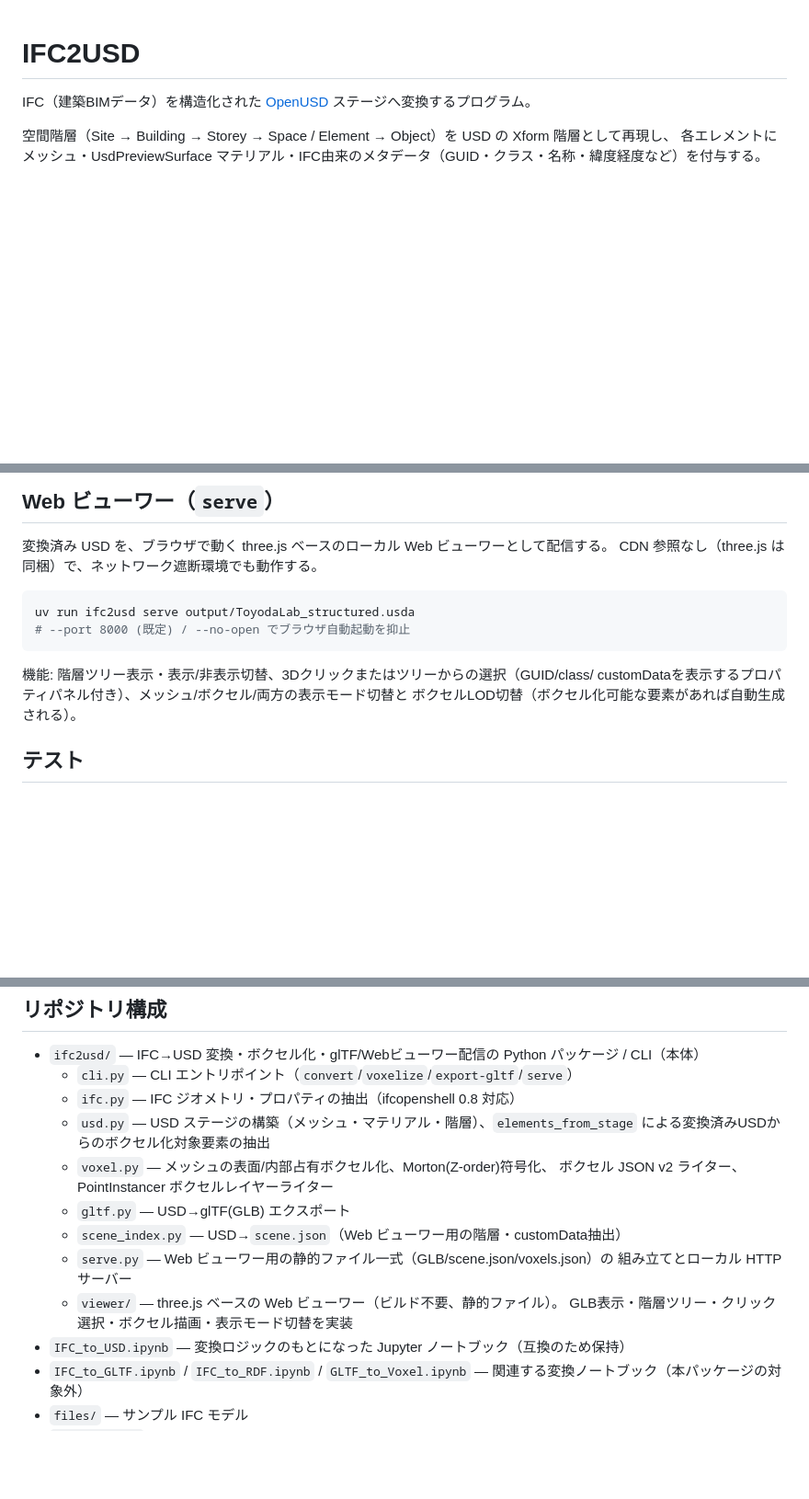
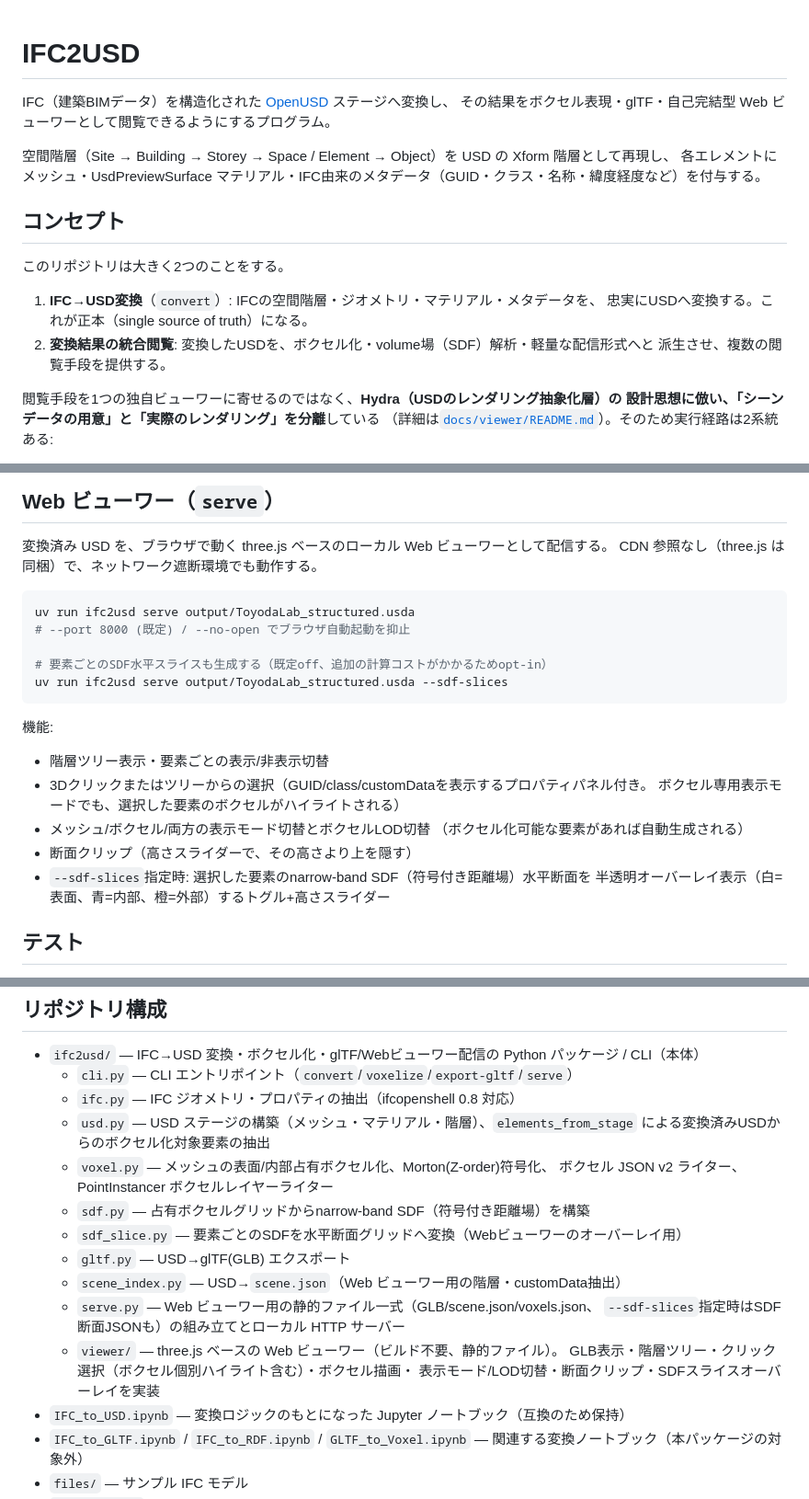
Before and after one commit to takashikasuya/IfcToUsd, a Markdown page: README.md, 3 parts joined by grey strips. Shown at 92% size. GitHub-like rendering; blank space fills up the shorter version.

Commit message:
Update README with concept and architecture overview
The README hadn't kept pace with the codebase: it predated the SDF/SDF-slice
viewer overlay, section clip, display-mode/LOD switching, and per-voxel
selection highlight, and never explained the two-path (USD-native /
self-contained web viewer) architecture behind why the project is
structured the way it is - a design decision documented in
docs/viewer/README.md but never surfaced at the top level.

Adds a Concept section explaining the Hydra-inspired split (don't write a
custom render delegate; separate scene-data preparation from rendering) and
the resulting two execution paths, an Architecture section with a diagram
showing convert's USD output as the single source of truth that voxelize/
export-gltf/serve all read without modifying, updates the serve feature
list and repo structure to match the current viewer.py/sdf.py/sdf_slice.py
capabilities.

Co-Authored-By: Claude Sonnet 5 <noreply@anthropic.com>
Claude-Session: https://claude.ai/code/session_01193RLSMFn12ou1wq7eDavo

````diff
--- a/README.md
+++ b/README.md
@@ -1,6 +1,21 @@
 # IFC2USD
 
-IFC（建築BIMデータ）を構造化された [OpenUSD](https://openusd.org/) ステージへ変換するプログラム。
+IFC（建築BIMデータ）を構造化された [OpenUSD](https://openusd.org/) ステージへ変換し、
+その結果をボクセル表現・glTF・自己完結型 Web ビューワーとして閲覧できるようにするプログラム。
 
 空間階層（Site → Building → Storey → Space / Element → Object）を USD の Xform 階層として再現し、
 各エレメントにメッシュ・UsdPreviewSurface マテリアル・IFC由来のメタデータ（GUID・クラス・名称・緯度経度など）を付与する。
+
+## コンセプト
+
+このリポジトリは大きく2つのことをする。
+
+1. **IFC→USD変換**（`convert`）: IFCの空間階層・ジオメトリ・マテリアル・メタデータを、
+   忠実にUSDへ変換する。これが正本（single source of truth）になる。
+2. **変換結果の統合閲覧**: 変換したUSDを、ボクセル化・volume場（SDF）解析・軽量な配信形式へと
+   派生させ、複数の閲覧手段を提供する。
+
+閲覧手段を1つの独自ビューワーに寄せるのではなく、**Hydra（USDのレンダリング抽象化層）の
+設計思想に倣い、「シーンデータの用意」と「実際のレンダリング」を分離**している
+（詳細は[`docs/viewer/README.md`](docs/viewer/README.md)）。そのため実行経路は2系統ある:
+
@@ -75,11 +119,21 @@ CDN 参照なし（three.js は同梱）で、ネットワーク遮断環境で
 ```bash
 uv run ifc2usd serve output/ToyodaLab_structured.usda
 # --port 8000 (既定) / --no-open でブラウザ自動起動を抑止
+
+# 要素ごとのSDF水平スライスも生成する（既定off、追加の計算コストがかかるためopt-in）
+uv run ifc2usd serve output/ToyodaLab_structured.usda --sdf-slices
 ```
 
-機能: 階層ツリー表示・表示/非表示切替、3Dクリックまたはツリーからの選択（GUID/class/
-customDataを表示するプロパティパネル付き）、メッシュ/ボクセル/両方の表示モード切替と
-ボクセルLOD切替（ボクセル化可能な要素があれば自動生成される）。
+機能:
+
+- 階層ツリー表示・要素ごとの表示/非表示切替
+- 3Dクリックまたはツリーからの選択（GUID/class/customDataを表示するプロパティパネル付き。
+  ボクセル専用表示モードでも、選択した要素のボクセルがハイライトされる）
+- メッシュ/ボクセル/両方の表示モード切替とボクセルLOD切替
+  （ボクセル化可能な要素があれば自動生成される）
+- 断面クリップ（高さスライダーで、その高さより上を隠す）
+- `--sdf-slices`指定時: 選択した要素のnarrow-band SDF（符号付き距離場）水平断面を
+  半透明オーバーレイ表示（白=表面、青=内部、橙=外部）するトグル+高さスライダー
 
 ## テスト
 
@@ -124,12 +178,15 @@ uv run python tests/generate_fixture.py    # tests/fixtures/minimal.ifc の再
     による変換済みUSDからのボクセル化対象要素の抽出
   - `voxel.py` — メッシュの表面/内部占有ボクセル化、Morton(Z-order)符号化、
     ボクセル JSON v2 ライター、PointInstancer ボクセルレイヤーライター
+  - `sdf.py` — 占有ボクセルグリッドからnarrow-band SDF（符号付き距離場）を構築
+  - `sdf_slice.py` — 要素ごとのSDFを水平断面グリッドへ変換（Webビューワーのオーバーレイ用）
   - `gltf.py` — USD→glTF(GLB) エクスポート
   - `scene_index.py` — USD→`scene.json`（Web ビューワー用の階層・customData抽出）
-  - `serve.py` — Web ビューワー用の静的ファイル一式（GLB/scene.json/voxels.json）の
-    組み立てとローカル HTTP サーバー
+  - `serve.py` — Web ビューワー用の静的ファイル一式（GLB/scene.json/voxels.json、
+    `--sdf-slices`指定時はSDF断面JSONも）の組み立てとローカル HTTP サーバー
   - `viewer/` — three.js ベースの Web ビューワー（ビルド不要、静的ファイル）。
-    GLB表示・階層ツリー・クリック選択・ボクセル描画・表示モード切替を実装
+    GLB表示・階層ツリー・クリック選択（ボクセル個別ハイライト含む）・ボクセル描画・
+    表示モード/LOD切替・断面クリップ・SDFスライスオーバーレイを実装
 - `IFC_to_USD.ipynb` — 変換ロジックのもとになった Jupyter ノートブック（互換のため保持）
 - `IFC_to_GLTF.ipynb` / `IFC_to_RDF.ipynb` / `GLTF_to_Voxel.ipynb` — 関連する変換ノートブック（本パッケージの対象外）
 - `files/` — サンプル IFC モデル
````
Also changed, not shown: other parts of README.md (+29 -0 lines).
